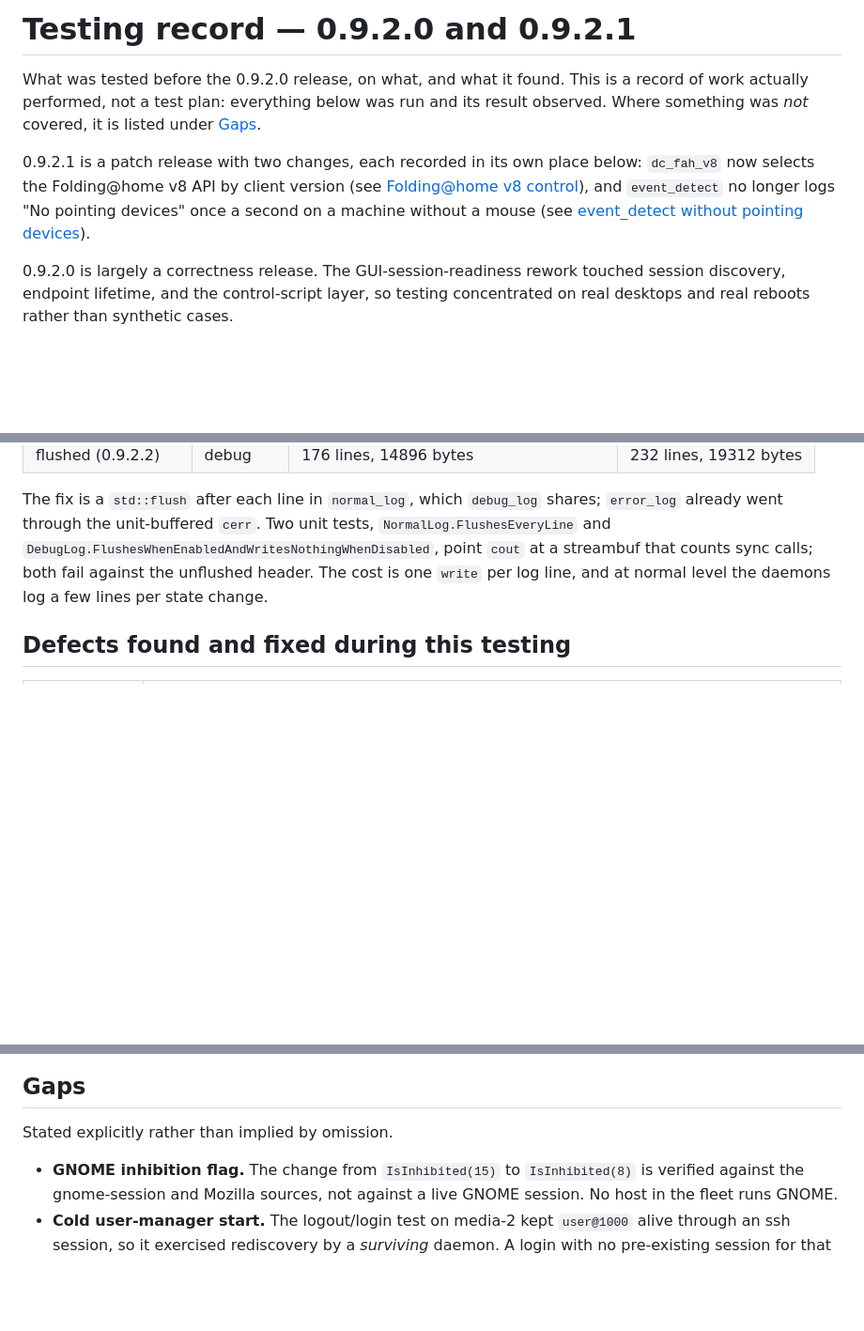
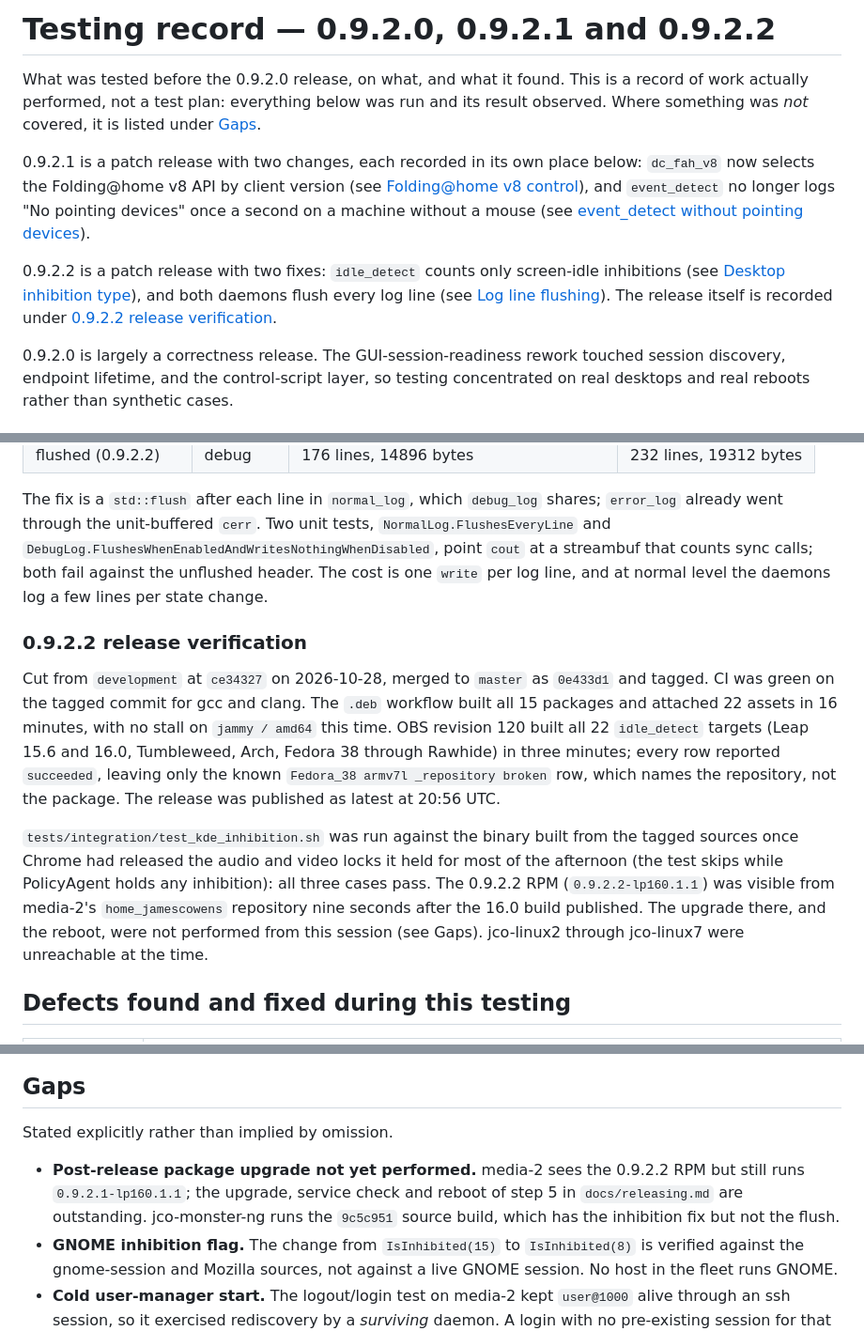
Before and after one commit to jamescowens/idle_detect, a Markdown page: docs/testing.md, 3 parts joined by grey strips. Shown at 94% size. Rendered like a GitHub page; blank space fills up the shorter version.

Commit message:
Record the 0.9.2.2 release verification
CI, the .deb workflow (15/15, 22 assets, 16 minutes), OBS revision 120
(22/22 succeeded in three minutes), the integration test on the release
build, and what step 5 of the procedure still owes: the media-2 package
upgrade and reboot.

Co-Authored-By: Claude Fable 5.1 <noreply@anthropic.com>
Claude-Session: https://claude.ai/code/session_01TMk3j2cwnF1KrNqFdw7r1P

```diff
--- a/docs/testing.md
+++ b/docs/testing.md
@@ -1,4 +1,4 @@
-# Testing record — 0.9.2.0 and 0.9.2.1
+# Testing record — 0.9.2.0, 0.9.2.1 and 0.9.2.2
 
 What was tested before the 0.9.2.0 release, on what, and what it found. This is a
 record of work actually performed, not a test plan: everything below was run and
@@ -10,6 +10,13 @@ below: `dc_fah_v8` now selects the Folding@home v8 API by client version (see
 [Folding@home v8 control](#foldinghome-v8-control)), and `event_detect` no longer
 logs "No pointing devices" once a second on a machine without a mouse (see
 [event_detect without pointing devices](#event_detect-without-pointing-devices)).
+
+0.9.2.2 is a patch release with two fixes: `idle_detect` counts only
+screen-idle inhibitions (see
+[Desktop inhibition type](#desktop-inhibition-type-0922)), and both daemons
+flush every log line (see [Log line flushing](#log-line-flushing-0922)). The
+release itself is recorded under
+[0.9.2.2 release verification](#0922-release-verification).
 
 0.9.2.0 is largely a correctness release. The GUI-session-readiness rework touched
 session discovery, endpoint lifetime, and the control-script layer, so testing
@@ -427,6 +434,26 @@ streambuf that counts sync calls; both fail against the unflushed header. The
 cost is one `write` per log line, and at normal level the daemons log a few
 lines per state change.
 
+### 0.9.2.2 release verification
+
+Cut from `development` at `ce34327` on 2026-10-28, merged to `master` as
+`0e433d1` and tagged. CI was green on the tagged commit for gcc and clang. The
+`.deb` workflow built all 15 packages and attached 22 assets in 16 minutes,
+with no stall on `jammy / amd64` this time. OBS revision 120 built all 22
+`idle_detect` targets (Leap 15.6 and 16.0, Tumbleweed, Arch, Fedora 38 through
+Rawhide) in three minutes; every row reported `succeeded`, leaving only the
+known `Fedora_38 armv7l _repository broken` row, which names the repository,
+not the package. The release was published as latest at 20:56 UTC.
+
+`tests/integration/test_kde_inhibition.sh` was run against the binary built
+from the tagged sources once Chrome had released the audio and video locks it
+held for most of the afternoon (the test skips while PolicyAgent holds any
+inhibition): all three cases pass. The 0.9.2.2 RPM (`0.9.2.2-lp160.1.1`) was
+visible from media-2's `home_jamescowens` repository nine seconds after the
+16.0 build published. The upgrade there, and the reboot, were not performed
+from this session (see Gaps). jco-linux2 through jco-linux7 were unreachable
+at the time.
+
 ## Defects found and fixed during this testing
 
 | area | defect |
@@ -446,6 +473,10 @@ lines per state change.
 
 Stated explicitly rather than implied by omission.
 
+- **Post-release package upgrade not yet performed.** media-2 sees the 0.9.2.2
+  RPM but still runs `0.9.2.1-lp160.1.1`; the upgrade, service check and
+  reboot of step 5 in `docs/releasing.md` are outstanding. jco-monster-ng runs
+  the `9c5c951` source build, which has the inhibition fix but not the flush.
 - **GNOME inhibition flag.** The change from `IsInhibited(15)` to `IsInhibited(8)`
   is verified against the gnome-session and Mozilla sources, not against a live
   GNOME session. No host in the fleet runs GNOME.
```
Also changed, not shown: docs/releasing.md (+2 -1 lines).
